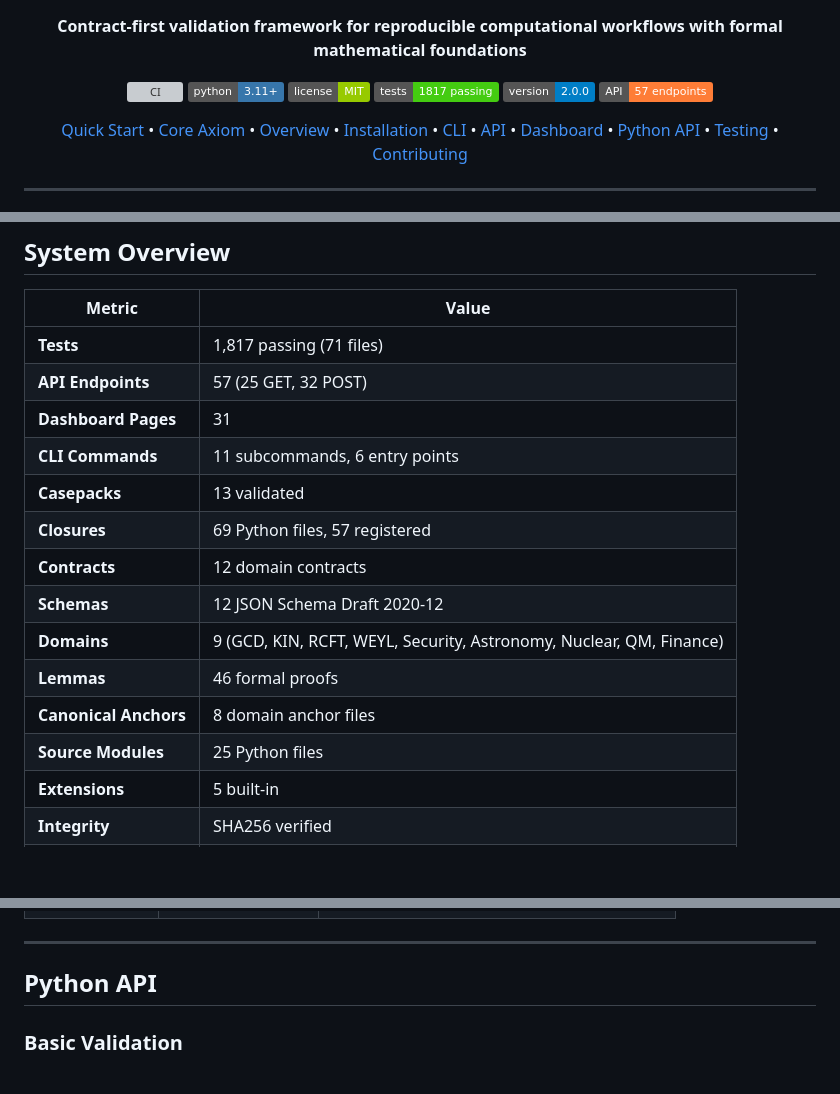
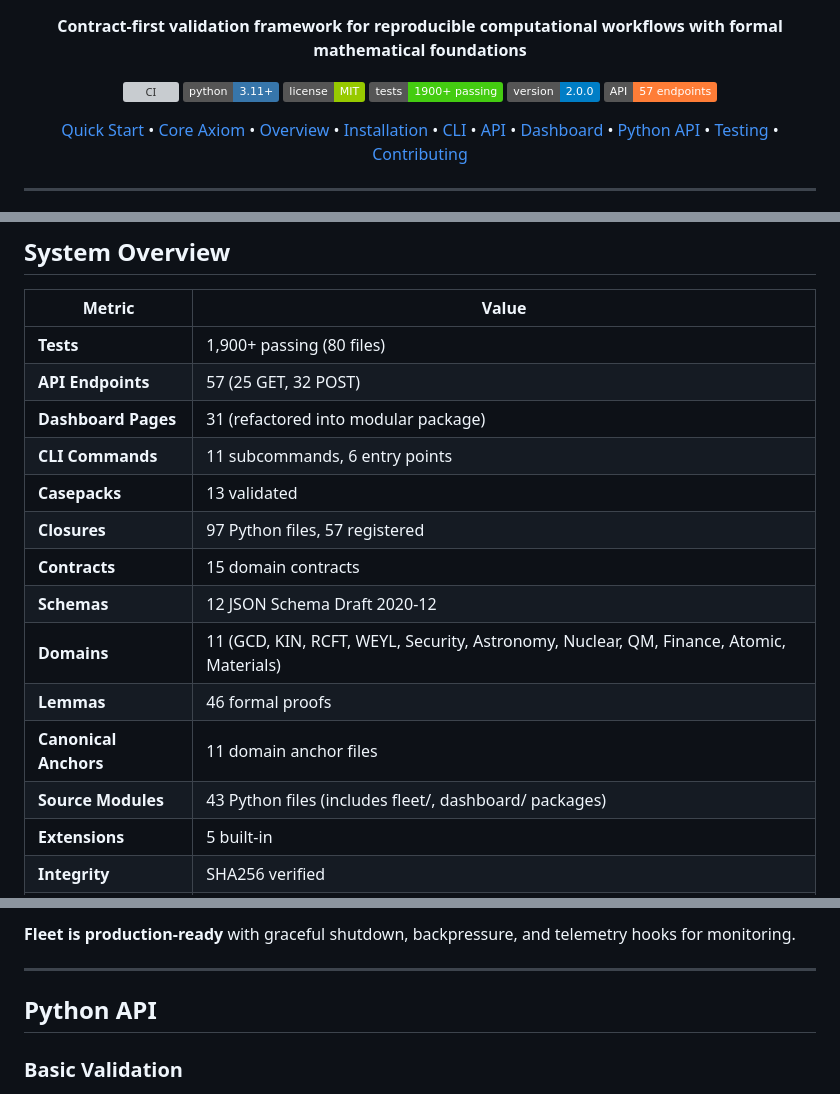
Before and after one commit to calebpruett927/GENERATIVE-COLLAPSE-DYNAMICS, a Markdown page: README.md, 3 parts joined by grey strips. Rendered like a GitHub page; badges without logos; blank space fills up the shorter version; grey boxes are pictures that could not be loaded.

```diff
--- a/README.md
+++ b/README.md
@@ -12,7 +12,7 @@
   <a href="https://github.com/calebpruett927/GENERATIVE-COLLAPSE-DYNAMICS/actions/workflows/validate.yml"><img src="https://github.com/calebpruett927/GENERATIVE-COLLAPSE-DYNAMICS/actions/workflows/validate.yml/badge.svg" alt="CI"></a>
   <a href="https://www.python.org/downloads/"><img src="https://img.shields.io/badge/python-3.11+-3776AB?logo=python&logoColor=white" alt="Python 3.11+"></a>
   <a href="LICENSE"><img src="https://img.shields.io/badge/license-MIT-green" alt="License: MIT"></a>
-  <a href="tests/"><img src="https://img.shields.io/badge/tests-1817%20passing-brightgreen?logo=pytest" alt="Tests: 1817 passing"></a>
+  <a href="tests/"><img src="https://img.shields.io/badge/tests-1900%2B%20passing-brightgreen?logo=pytest" alt="Tests: 1900+ passing"></a>
   <a href="CHANGELOG.md"><img src="https://img.shields.io/badge/version-2.0.0-blue" alt="Version: 2.0.0"></a>
   <a href="src/umcp/api_umcp.py"><img src="https://img.shields.io/badge/API-57%20endpoints-orange?logo=fastapi" alt="API: 57 endpoints"></a>
 </p>
@@ -129,18 +129,18 @@ Every validation produces one of three outcomes -- never a boolean:
 
 | Metric | Value |
 |--------|-------|
-| **Tests** | 1,817 passing (71 files) |
+| **Tests** | 1,900+ passing (80 files) |
 | **API Endpoints** | 57 (25 GET, 32 POST) |
-| **Dashboard Pages** | 31 |
+| **Dashboard Pages** | 31 (refactored into modular package) |
 | **CLI Commands** | 11 subcommands, 6 entry points |
 | **Casepacks** | 13 validated |
-| **Closures** | 69 Python files, 57 registered |
-| **Contracts** | 12 domain contracts |
+| **Closures** | 97 Python files, 57 registered |
+| **Contracts** | 15 domain contracts |
 | **Schemas** | 12 JSON Schema Draft 2020-12 |
-| **Domains** | 9 (GCD, KIN, RCFT, WEYL, Security, Astronomy, Nuclear, QM, Finance) |
+| **Domains** | 11 (GCD, KIN, RCFT, WEYL, Security, Astronomy, Nuclear, QM, Finance, Atomic, Materials) |
 | **Lemmas** | 46 formal proofs |
-| **Canonical Anchors** | 8 domain anchor files |
-| **Source Modules** | 25 Python files |
+| **Canonical Anchors** | 11 domain anchor files |
+| **Source Modules** | 43 Python files (includes fleet/, dashboard/ packages) |
 | **Extensions** | 5 built-in |
 | **Integrity** | SHA256 verified |
 | **Status** | CONFORMANT |
@@ -662,3 +746,4 @@ umcp-dashboard                 # Starts on http://localhost:8501
+**Fleet is production-ready** with graceful shutdown, backpressure, and telemetry hooks for monitoring.
 
 ---
 
```
Also changed, not shown: other parts of README.md (+84 -0 lines), .github/copilot-instructions.md (+49 -17 lines).
